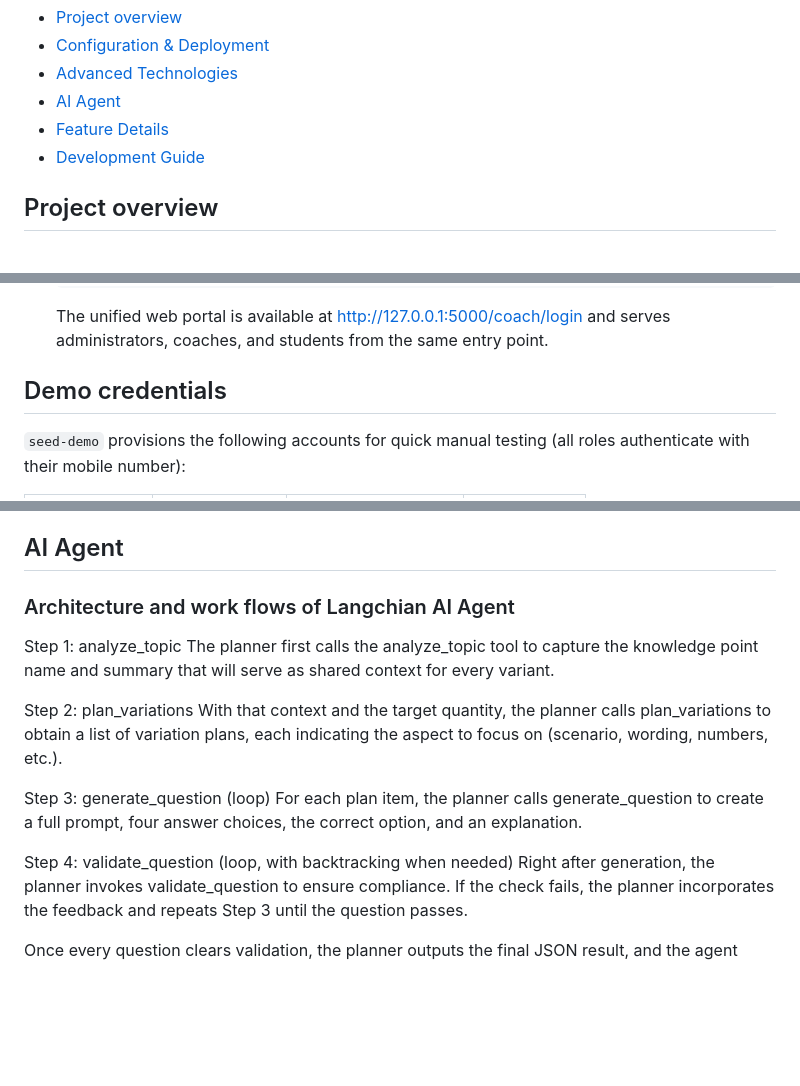
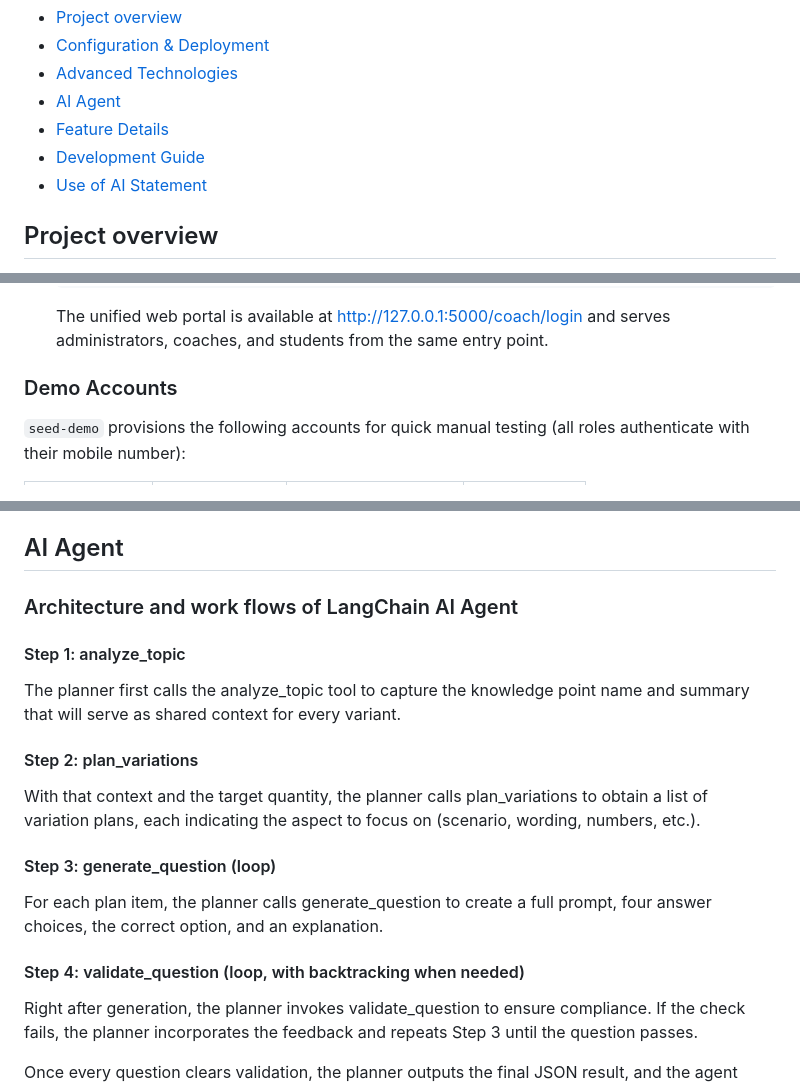
Before and after one commit to YinxinZhu/elec5620-goup12, a Markdown page: README.md, 3 parts joined by grey strips. Drawn GitHub-style; blank space fills up the shorter version.

```diff
--- a/README.md
+++ b/README.md
@@ -9,7 +9,7 @@
 - [AI Agent](#ai-agent)
 - [Feature Details](#feature-details)
 - [Development Guide](#development-guide)
-
+- [Use of AI Statement](#use-of-ai-statement)
 
 
 ## Project overview
@@ -85,7 +85,7 @@ learner self-registration form directly beneath the login action.
    The unified web portal is available at http://127.0.0.1:5000/coach/login and
    serves administrators, coaches, and students from the same entry point.
 
-## Demo credentials
+### Demo Accounts
 
 `seed-demo` provisions the following accounts for quick manual testing (all
 roles authenticate with their mobile number):
@@ -143,18 +143,18 @@ Codex is a powerful AI coding tool developed by OpenAI. Its core strength is the
 
 ## AI Agent
 
-### Architecture and work flows of Langchian AI Agent
+### Architecture and work flows of LangChain AI Agent
 
-Step 1: analyze_topic
+#### Step 1: analyze_topic
 The planner first calls the analyze_topic tool to capture the knowledge point name and summary that will serve as shared context for every variant.
 
-Step 2: plan_variations
+#### Step 2: plan_variations
 With that context and the target quantity, the planner calls plan_variations to obtain a list of variation plans, each indicating the aspect to focus on (scenario, wording, numbers, etc.).
 
-Step 3: generate_question (loop)
+#### Step 3: generate_question (loop)
 For each plan item, the planner calls generate_question to create a full prompt, four answer choices, the correct option, and an explanation.
 
-Step 4: validate_question (loop, with backtracking when needed)
+#### Step 4: validate_question (loop, with backtracking when needed)
 Right after generation, the planner invokes validate_question to ensure compliance. If the check fails, the planner incorporates the feedback and repeats Step 3 until the question passes.
 
 Once every question clears validation, the planner outputs the final JSON result, and the agent parses and organizes everything in one shot. This is the internal tool-calling flow you need for the agent.
```
